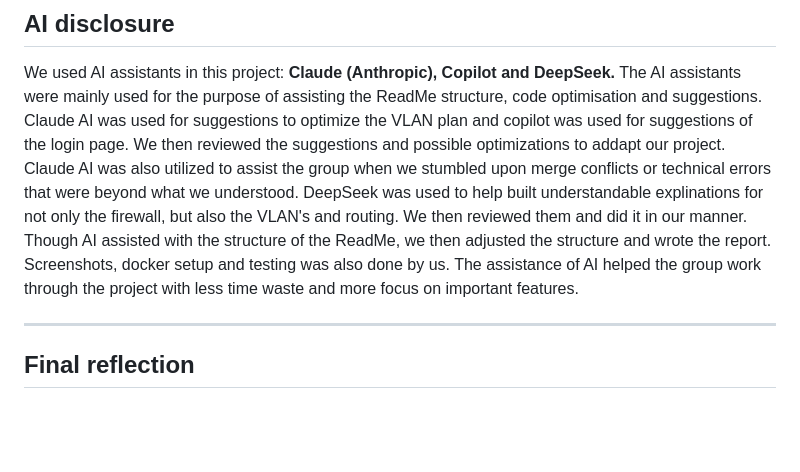
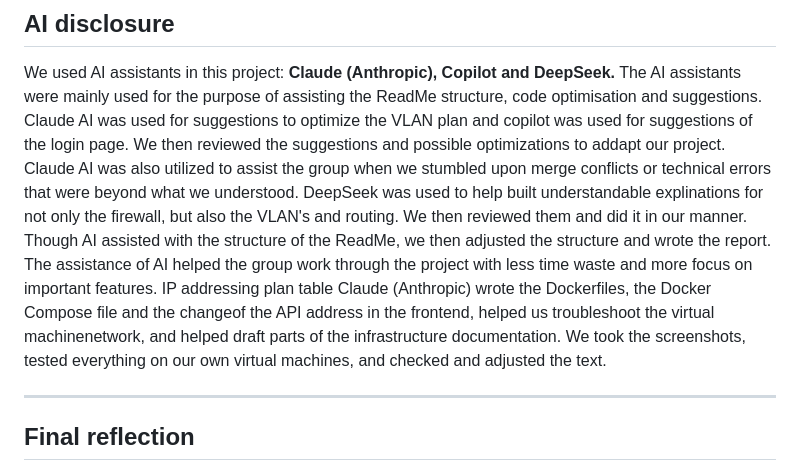
Before and after one commit to ThorJ05/Kvist, a Markdown page: README.md, the part around one of its changes. Drawn GitHub-style; blank space fills up the shorter version.

```diff
--- a/README.md
+++ b/README.md
@@ -233,8 +249,11 @@ Claude AI was also utilized to assist the group when we stumbled upon merge conf
 DeepSeek was used to help built understandable explinations for not only the firewall, but also the VLAN's and routing.
 We then reviewed them and did it in our manner.
 Though AI assisted with the structure of the ReadMe, we then adjusted the structure and wrote the report.
-Screenshots, docker setup and testing was also done by us.
 The assistance of AI helped the group work through the project with less time waste and more focus on important features.
+IP addressing plan table
+Claude (Anthropic) wrote the Dockerfiles, the Docker Compose file and the changeof the API address in the frontend,
+helped us troubleshoot the virtual machinenetwork, and helped draft parts of the infrastructure documentation. We took the
+screenshots, tested everything on our own virtual machines, and checked and adjusted the text.
 
 
 ---
```
Also changed, not shown: other parts of README.md (+28 -12 lines), docs/images/IP addressing plan.png (added), docs/images/server-ip.png (added), img.png (added).
